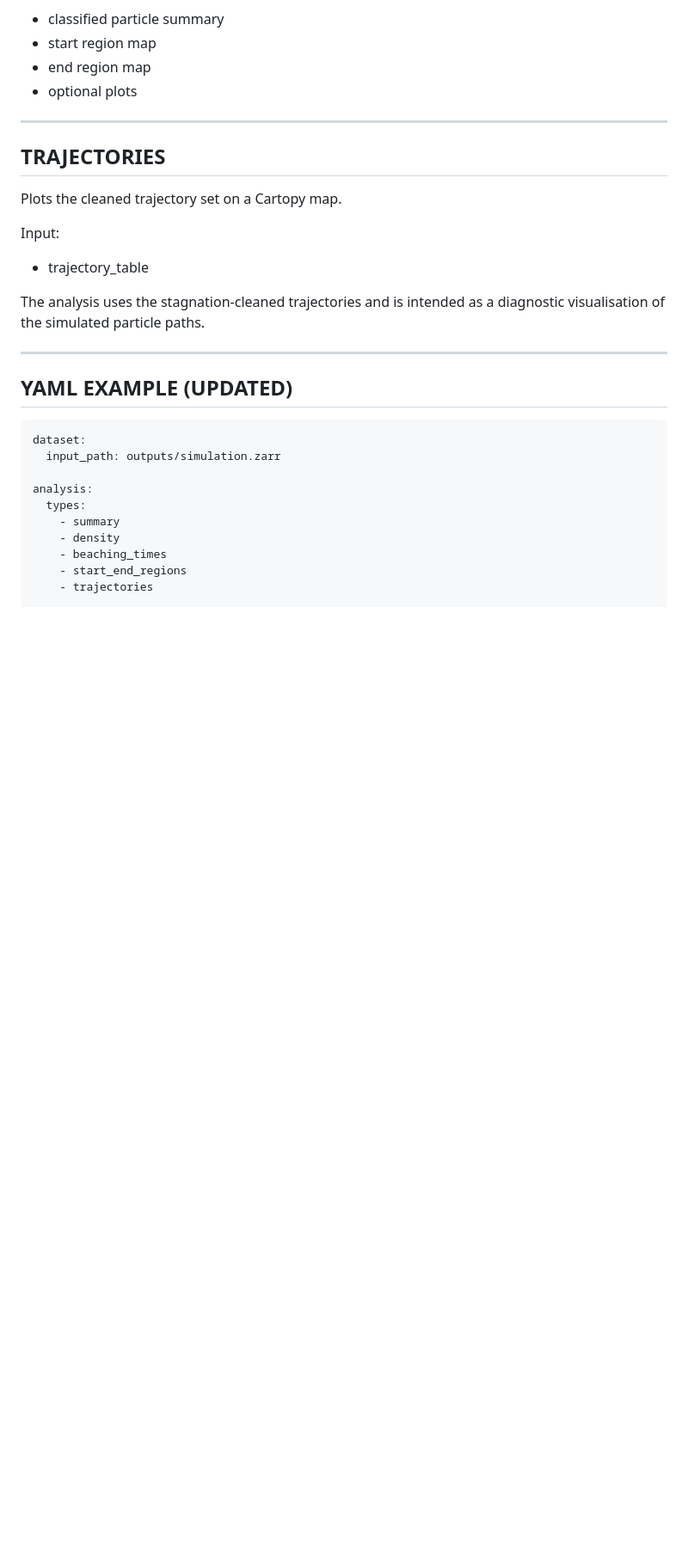
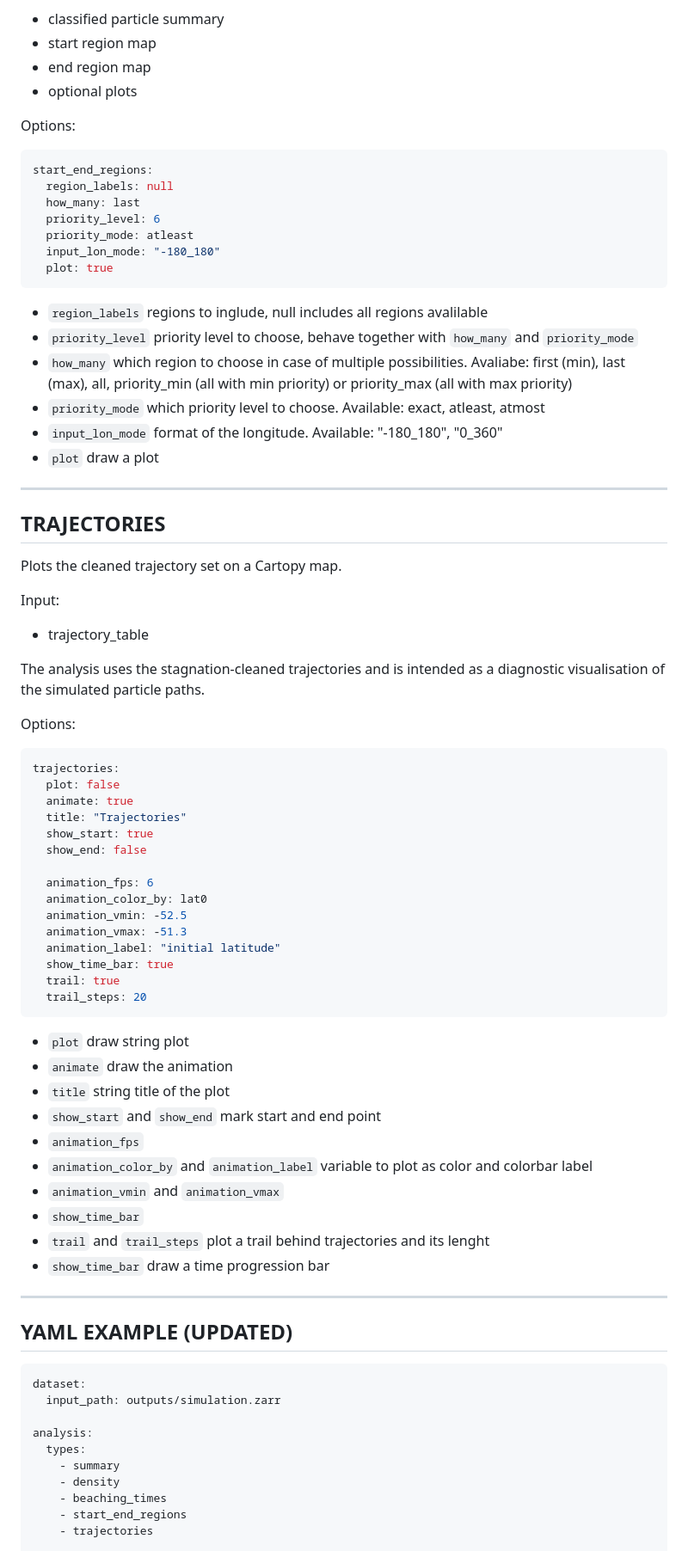
Before and after one commit to JacopoBusatto/kinematicParcels, a Markdown page: POSTPROCESSING.md, the part around one of its changes. Shown at 86% size. Drawn GitHub-style; blank space fills up the shorter version.

````diff
--- a/POSTPROCESSING.md
+++ b/POSTPROCESSING.md
@@ -547,6 +561,23 @@ Outputs include:
 - end region map
 - optional plots
 
+Options:
+```yaml
+start_end_regions:
+  region_labels: null
+  how_many: last
+  priority_level: 6
+  priority_mode: atleast
+  input_lon_mode: "-180_180"
+  plot: true
+```
+
+- `region_labels` regions to inglude, null includes all regions avalilable
+- `priority_level` priority level to choose, behave together with `how_many` and `priority_mode`
+- `how_many` which region to choose in case of multiple possibilities. Avaliabe: first (min), last (max), all, priority_min (all with min priority) or priority_max (all with max priority)
+- `priority_mode` which priority level to choose. Available: exact, atleast, atmost
+- `input_lon_mode` format of the longitude. Available: "-180_180", "0_360"
+- `plot` draw a plot
 
 ------------------------------------------------------------
 TRAJECTORIES
@@ -560,6 +591,36 @@ Input:
 The analysis uses the stagnation-cleaned trajectories and is intended
 as a diagnostic visualisation of the simulated particle paths.
 
+
+Options:
+```yaml
+trajectories:
+  plot: false
+  animate: true
+  title: "Trajectories"
+  show_start: true
+  show_end: false
+
+  animation_fps: 6
+  animation_color_by: lat0
+  animation_vmin: -52.5
+  animation_vmax: -51.3
+  animation_label: "initial latitude"
+  show_time_bar: true
+  trail: true
+  trail_steps: 20
+```
+
+- `plot` draw string plot
+- `animate` draw the animation
+- `title` string title of the plot
+- `show_start` and `show_end` mark start and end point
+- `animation_fps`
+- `animation_color_by` and `animation_label` variable to plot as color and colorbar label
+- `animation_vmin` and `animation_vmax`
+- `show_time_bar`
+- `trail` and `trail_steps` plot a trail behind trajectories and its lenght
+- `show_time_bar` draw a time progression bar
 
 ------------------------------------------------------------
 YAML EXAMPLE (UPDATED)
````
Also changed, not shown: other parts of POSTPROCESSING.md (+14 -0 lines).
